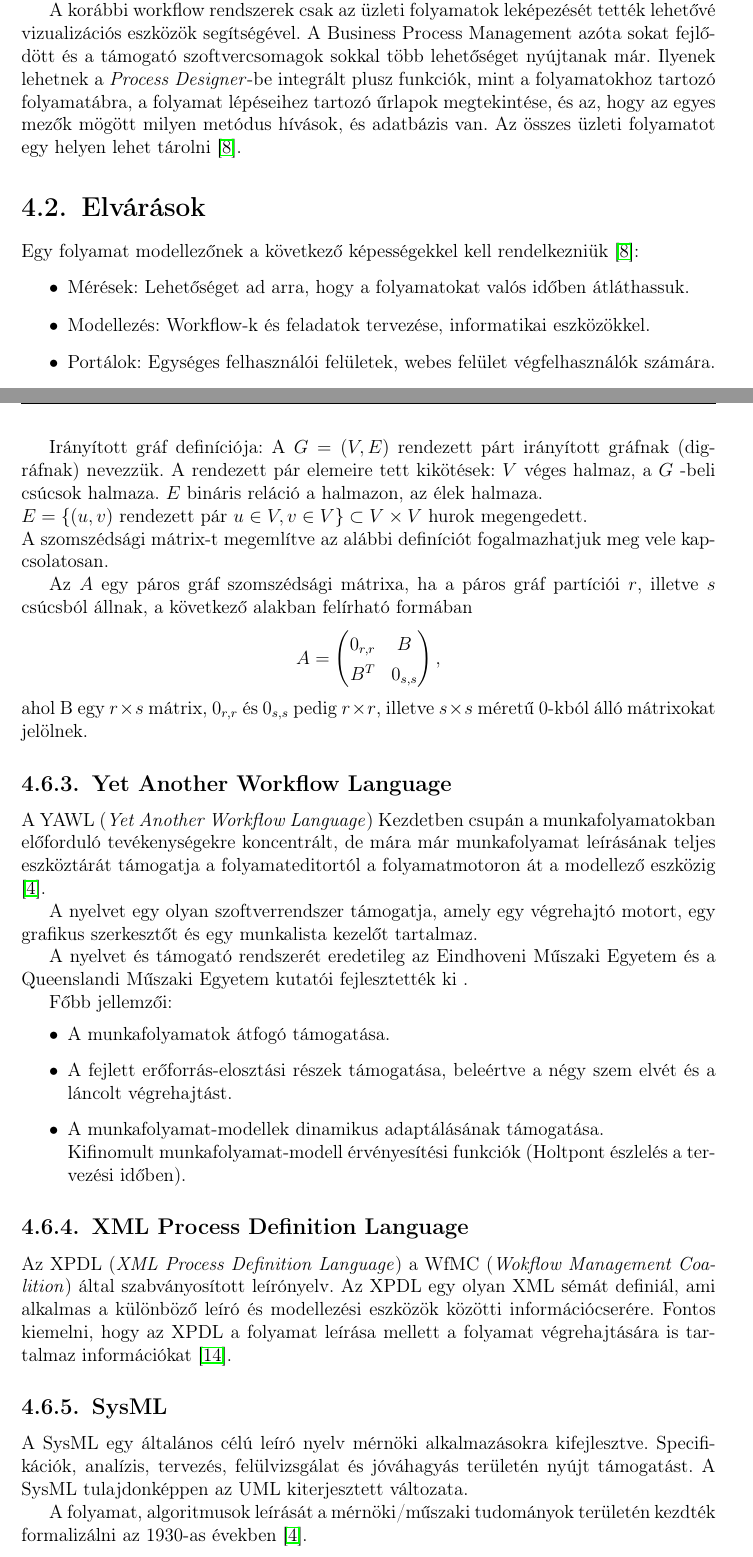
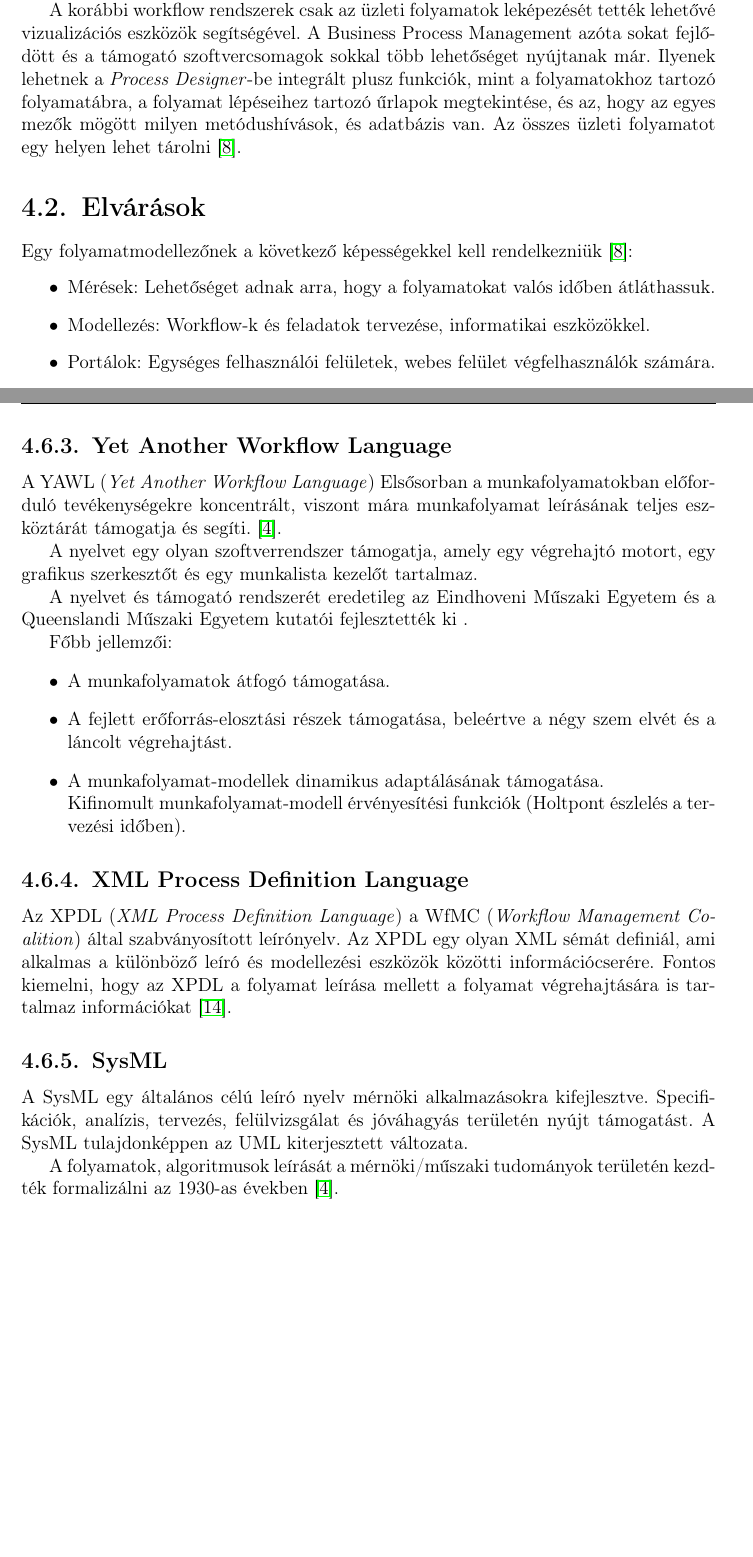
Before and after one commit to DongaaDaani/Szakdolgozat, a LaTeX thesis (thesis/szakdolgozat/dolgozat.tex, which reads thesis/szakdolgozat/chapters/4_implementation.tex): two parts of pages 19 and 24 of 55, joined at a grey line, cut so that both start at the same text, the shorter picture padded with empty space. Compiled offline with pdfLaTeX.

Commit message:
Update 4_implementation.tex

```diff
--- a/thesis/szakdolgozat/chapters/4_implementation.tex
+++ b/thesis/szakdolgozat/chapters/4_implementation.tex
@@ -11,14 +11,14 @@ megfelelően.
 % TODO: A BPM rövidítést ki kellene írni, és be kellene hivatkozni. (Más, hasonló hivatkozások is jól jöhetnek ide.)
 
 A korábbi workflow rendszerek csak az üzleti folyamatok leképezését tették lehetővé vizualizációs eszközök segítségével. A Business Process Management azóta sokat fejlődött és a támogató szoftvercsomagok sokkal több lehetőséget nyújtanak már.
-Ilyenek lehetnek a \textit{Process Designer}-be integrált plusz funkciók, mint a folyamatokhoz tartozó folyamatábra, a folyamat lépéseihez tartozó űrlapok megtekintése, és az, hogy az egyes mezők mögött milyen metódus hívások, és adatbázis van. Az összes üzleti folyamatot egy helyen lehet tárolni
+Ilyenek lehetnek a \textit{Process Designer}-be integrált plusz funkciók, mint a folyamatokhoz tartozó folyamatábra, a folyamat lépéseihez tartozó űrlapok megtekintése, és az, hogy az egyes mezők mögött milyen metódushívások, és adatbázis van. Az összes üzleti folyamatot egy helyen lehet tárolni
 \cite{Bene}.
 
 \Section{Elvárások}
 
-Egy folyamat modellezőnek a következő képességekkel kell rendelkezniük \cite{Bene}:
+Egy folyamatmodellezőnek a következő képességekkel kell rendelkezniük \cite{Bene}:
 \begin{itemize}
-\item Mérések: Lehetőséget ad arra, hogy a folyamatokat valós időben átláthassuk.
+\item Mérések: Lehetőséget adnak arra, hogy a folyamatokat valós időben átláthassuk.
 \item Modellezés: Workflow-k és feladatok tervezése, informatikai eszközökkel.
 \item Portálok: Egységes felhasználói felületek, webes felület végfelhasználók számára.
 \item Mobilitás: Reszponzív felület, bármilyen képernyőn nyomon követhető.
@@ -191,26 +191,10 @@ XOR, vagy más néven kizáró vagy az alábbi formátummal adható meg: $ ( \ba
 Az EPC felhasználható a vállalati erőforrás-tervezés végrehajtásának konfigurálására és az üzleti folyamatok fejlesztésére.
 
-Irányított gráf definíciója: A $G=(V,E)$ rendezett párt irányított gráfnak (digráfnak) nevezzük. A
-rendezett pár elemeire tett kikötések: $V$ véges halmaz, a $G$ -beli csúcsok halmaza.
-$ E $ bináris reláció a halmazon, az élek halmaza. \\
-$E=\{ (u,v) \text{ rendezett pár } u\in V , v \in V \} \subset V \times V \text{ hurok megengedett.} $ \\
-A szomszédsági mátrix-t megemlítve az alábbi definíciót fogalmazhatjuk meg vele kapcsolatosan.
-
-Az $A$ egy páros gráf szomszédsági mátrixa, ha a páros gráf partíciói $r$, illetve $s$ csúcsból állnak, a következő alakban felírható formában
-\begin{equation*}
-	A=\left ( \begin{matrix}
-		0_{r,r} & B  \\
-		B^{T} & 0_{s,s}  \\
-	\end{matrix} \right ),
-	\label{eq:elso}
-\end{equation*}
-ahol B egy $r \times s$ mátrix, $0_{r,r}$ és $0_{s,s}$ pedig $r \times r$, illetve $s \times s$ méretű $0$-kból álló mátrixokat jelölnek.
 
 \SubSection{Yet Another Workflow Language}
 
-A YAWL (\textit{Yet Another Workflow Language}) Kezdetben csupán a munkafolyamatokban előforduló tevékenységekre koncentrált, de mára
-már munkafolyamat leírásának teljes eszköztárát támogatja a folyamateditortól a
-folyamatmotoron át a modellező eszközig \cite{Bohacs}.
+A YAWL (\textit{Yet Another Workflow Language}) Elsősorban a munkafolyamatokban előforduló tevékenységekre koncentrált, viszont mára
+ munkafolyamat leírásának teljes eszköztárát támogatja és segíti. \cite{Bohacs}.
 
 A nyelvet egy olyan szoftverrendszer támogatja, amely egy végrehajtó motort, egy grafikus szerkesztőt és egy munkalista kezelőt tartalmaz.
 
@@ -226,7 +210,7 @@ Főbb jellemzői:
 
 \SubSection{XML Process Definition Language}
 
-Az XPDL (\textit{XML Process Definition Language}) a WfMC (\textit{Wokflow Management Coalition})
+Az XPDL (\textit{XML Process Definition Language}) a WfMC (\textit{Workflow Management Coalition})
 által szabványosított leírónyelv. Az XPDL egy olyan XML sémát definiál, ami alkalmas a
 különböző leíró és modellezési eszközök közötti információcserére. Fontos kiemelni, hogy
 az XPDL a folyamat leírása mellett a folyamat végrehajtására is tartalmaz információkat \cite{Wikixpdl}.
@@ -237,5 +221,5 @@ A SysML egy általános célú leíró nyelv mérnöki alkalmazásokra kifejlesz
 analízis, tervezés, felülvizsgálat és jóváhagyás területén nyújt támogatást. A SysML
 tulajdonképpen az UML kiterjesztett változata.
 
-A folyamat, algoritmusok leírását a mérnöki/műszaki tudományok területén kezdték
+A folyamatok, algoritmusok leírását a mérnöki/műszaki tudományok területén kezdték
 formalizálni az 1930-as években \cite{Bohacs}.
```
Also changed, not shown: thesis/szakdolgozat/chapters/4_implementation.tex (44 more changed lines).
